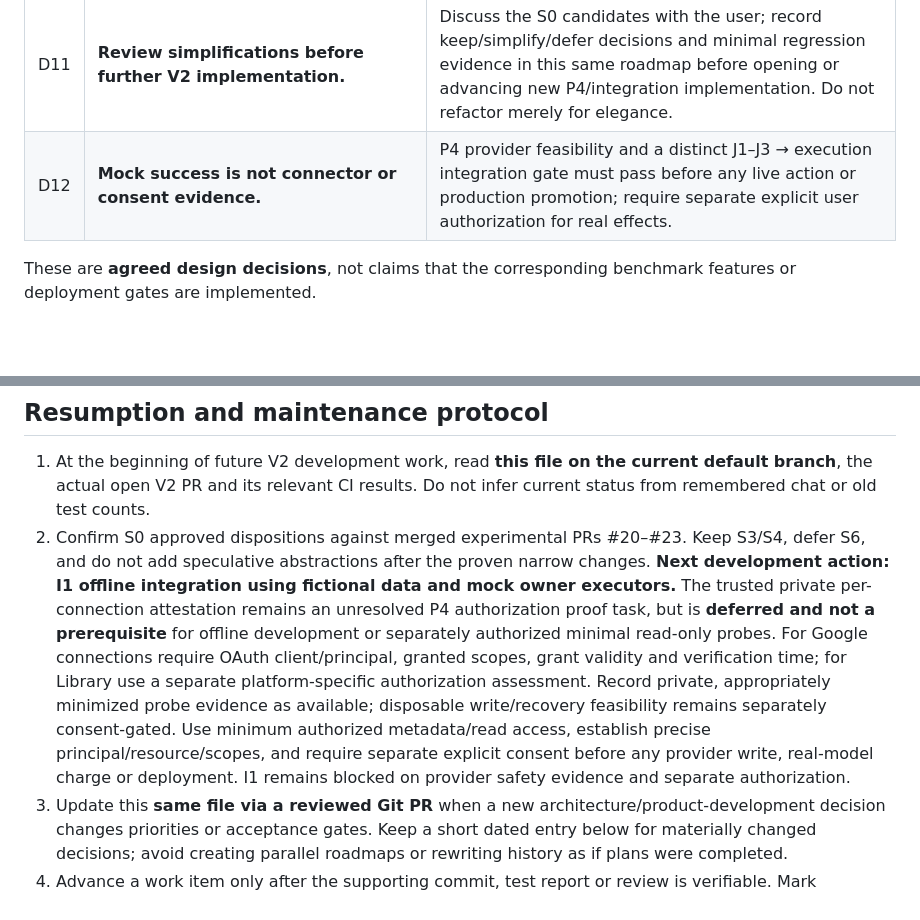
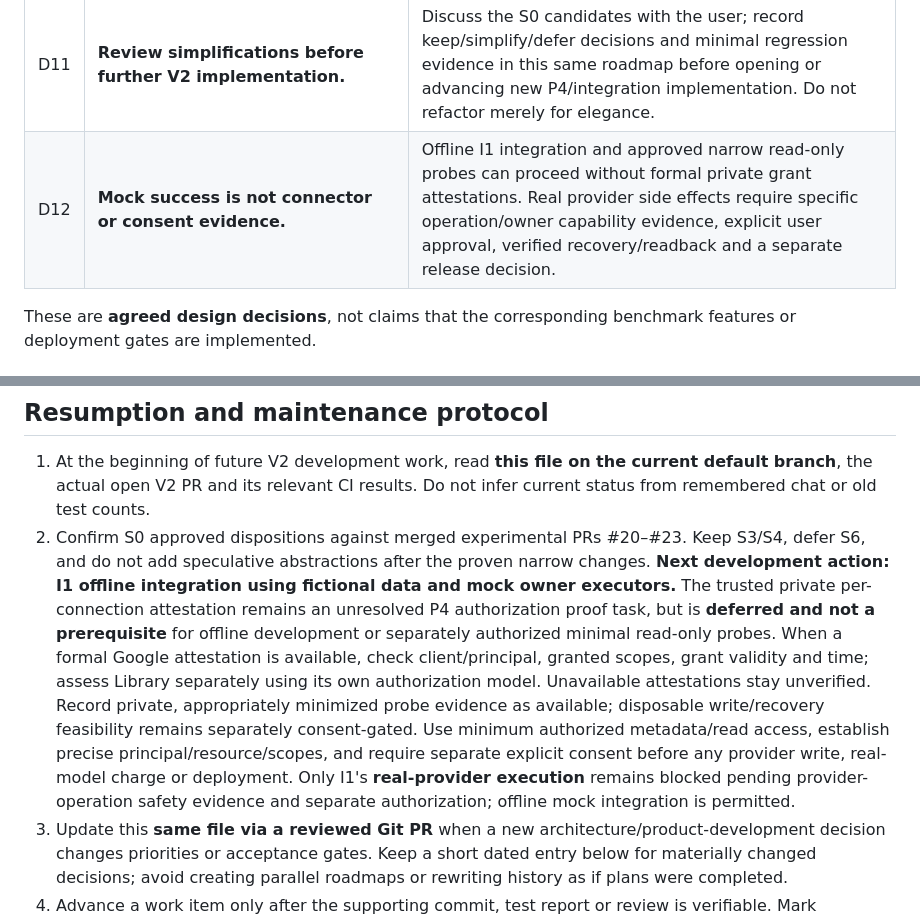
Before and after one commit to Stoqnist/chatgpt-library, a Markdown page: docs/v2-development-roadmap.md, 2 parts joined by grey strips. GitHub-like rendering; blank space fills up the shorter version.

Commit message:
docs(v2): clarify mock I1 versus real-provider execution gates

```diff
--- a/docs/v2-development-roadmap.md
+++ b/docs/v2-development-roadmap.md
@@ -23,7 +23,7 @@ Measure **verified user value per unit of time and cost**, subject to uncompromi
 | D09 | Do not tune only on the public fixed seeds. | Prevent benchmark overfitting using held-out or freshly generated cases and periodic new case families; retain reproduction seeds for failures. |
 | D10 | Deployment remains **isolated and read-only** until gates pass; no implicit V1 cutover or access to personal records. | A green synthetic benchmark does not establish production-data safety. Preserve specialist ownership and explicit approval boundaries. |
 | D11 | **Review simplifications before further V2 implementation.** | Discuss the S0 candidates with the user; record keep/simplify/defer decisions and minimal regression evidence in this same roadmap before opening or advancing new P4/integration implementation. Do not refactor merely for elegance. |
-| D12 | **Mock success is not connector or consent evidence.** | P4 provider feasibility and a distinct J1–J3 → execution integration gate must pass before any live action or production promotion; require separate explicit user authorization for real effects. |
+| D12 | **Mock success is not connector or consent evidence.** | Offline I1 integration and approved narrow read-only probes can proceed without formal private grant attestations. Real provider side effects require specific operation/owner capability evidence, explicit user approval, verified recovery/readback and a separate release decision. |
 
 These are **agreed design decisions**, not claims that the corresponding benchmark features or deployment gates are implemented.
 
@@ -146,7 +146,7 @@ Build **3 base journeys and initially 6–9 targeted negative variations**, not
 ## Resumption and maintenance protocol
 
 1. At the beginning of future V2 development work, read **this file on the current default branch**, the actual open V2 PR and its relevant CI results. Do not infer current status from remembered chat or old test counts.
-2. Confirm S0 approved dispositions against merged experimental PRs #20–#23. Keep S3/S4, defer S6, and do not add speculative abstractions after the proven narrow changes. **Next development action: I1 offline integration using fictional data and mock owner executors.** The trusted private per-connection attestation remains an unresolved P4 authorization proof task, but is **deferred and not a prerequisite** for offline development or separately authorized minimal read-only probes. For Google connections require OAuth client/principal, granted scopes, grant validity and verification time; for Library use a separate platform-specific authorization assessment. Record private, appropriately minimized probe evidence as available; disposable write/recovery feasibility remains separately consent-gated. Use minimum authorized metadata/read access, establish precise principal/resource/scopes, and require separate explicit consent before any provider write, real-model charge or deployment. I1 remains blocked on provider safety evidence and separate authorization.
+2. Confirm S0 approved dispositions against merged experimental PRs #20–#23. Keep S3/S4, defer S6, and do not add speculative abstractions after the proven narrow changes. **Next development action: I1 offline integration using fictional data and mock owner executors.** The trusted private per-connection attestation remains an unresolved P4 authorization proof task, but is **deferred and not a prerequisite** for offline development or separately authorized minimal read-only probes. When a formal Google attestation is available, check client/principal, granted scopes, grant validity and time; assess Library separately using its own authorization model. Unavailable attestations stay unverified. Record private, appropriately minimized probe evidence as available; disposable write/recovery feasibility remains separately consent-gated. Use minimum authorized metadata/read access, establish precise principal/resource/scopes, and require separate explicit consent before any provider write, real-model charge or deployment. Only I1's **real-provider execution** remains blocked pending provider-operation safety evidence and separate authorization; offline mock integration is permitted.
 3. Update this **same file via a reviewed Git PR** when a new architecture/product-development decision changes priorities or acceptance gates. Keep a short dated entry below for materially changed decisions; avoid creating parallel roadmaps or rewriting history as if plans were completed.
 4. Advance a work item only after the supporting commit, test report or review is verifiable. Mark uncertain or provider-limited facts as such. Preserve links to implementation PRs instead of copying experimental code or private evidence here.
 5. No automatic merge or production deployment is implied by a passing benchmark. Merge status of experimental PRs is not evidence that their full product or production gates are complete.
```
